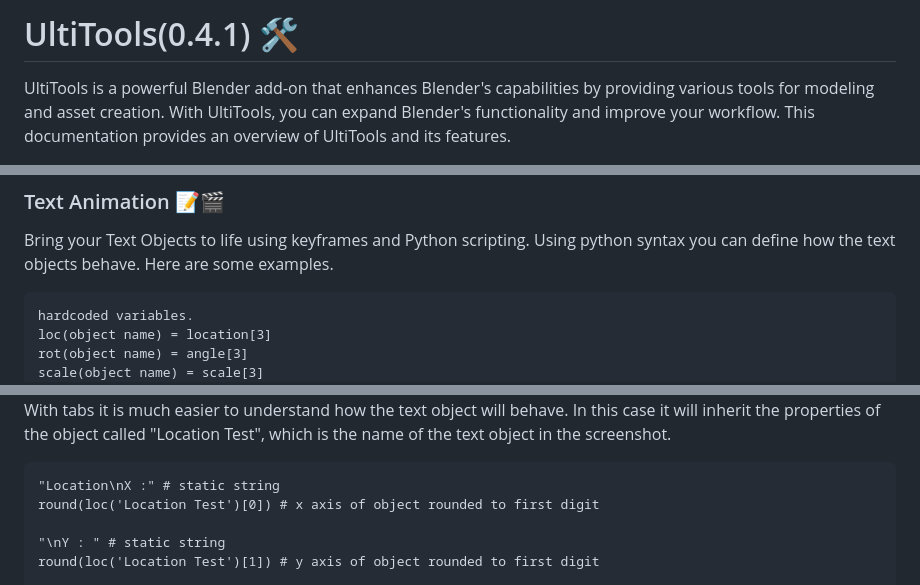
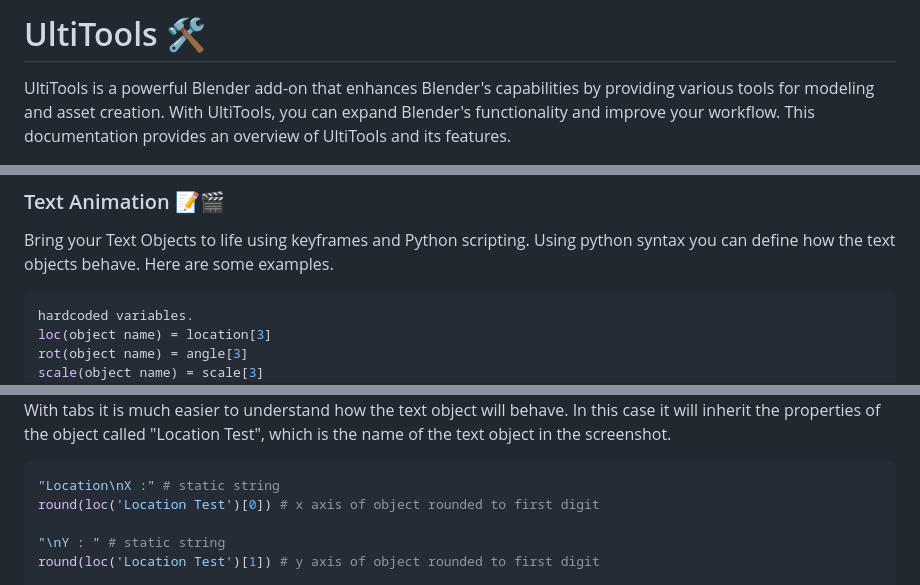
Before and after one commit to Ultikynnys/UltitoolsDocumentation, a Markdown page: docs/README.md, 3 parts joined by grey strips. Drawn GitHub-style.

Commit message:
Syntax highliting for code and favicon

````diff
--- a/docs/README.md
+++ b/docs/README.md
@@ -1,5 +1,5 @@
-<a name="ultitools 0.4.1"></a>
-# UltiTools(0.4.1) 🛠️
+<a name="ultitools"></a>
+# UltiTools 🛠️
 
 UltiTools is a powerful Blender add-on that enhances Blender's capabilities by providing various tools for modeling and asset creation. With UltiTools, you can expand Blender's functionality and improve your workflow. This documentation provides an overview of UltiTools and its features.
 
@@ -66,7 +66,7 @@ Save and load Sculpt masks using Vertex Groups, allowing for the application of
 ### Text Animation 📝🎬
 Bring your Text Objects to life using keyframes and Python scripting.
 Using python syntax you can define how the text objects behave. Here are some examples.
-```
+```python
 hardcoded variables.
 loc(object name) = location[3]
 rot(object name) = angle[3]
@@ -79,7 +79,7 @@ Here is an advanced example from the included blend file. It may look complicate
 ![Ribbon view](./Text.png)
 With tabs it is much easier to understand how the text object will behave.
 In this case it will inherit the properties of the object called "Location Test", which is the name of the text object in the screenshot.
-```
+```python
 "Location\nX :" # static string
 round(loc('Location Test')[0]) # x axis of object rounded to first digit
 
````
Also changed, not shown: other parts of docs/README.md (+2 -2 lines), docs/_media/favicon.jpg (added), 1 other file.
